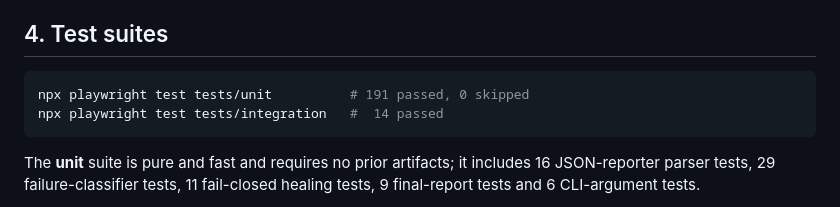
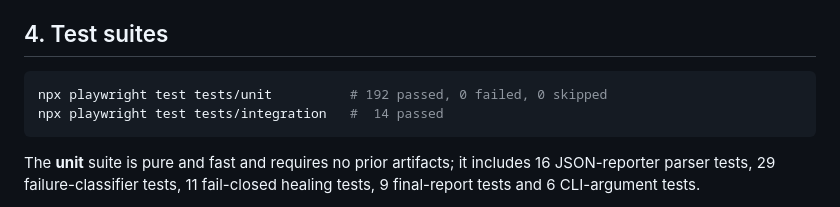
Before and after one commit to Mahmad123964/JIRA-PLAYWRIGHT-AGENT, a Markdown page: README.md, the part around the change. GitHub-like rendering.

Commit message:
docs: correct unit suite count to 192 with explicit failed and skipped totals

````diff
--- a/README.md
+++ b/README.md
@@ -101,7 +101,7 @@ Serve the local fixture site; run TypeScript validation; run the targeted forbid
 ## 4. Test suites
 
 ```powershell
-npx playwright test tests/unit          # 191 passed, 0 skipped
+npx playwright test tests/unit          # 192 passed, 0 failed, 0 skipped
 npx playwright test tests/integration   #  14 passed
 ```
 
````
